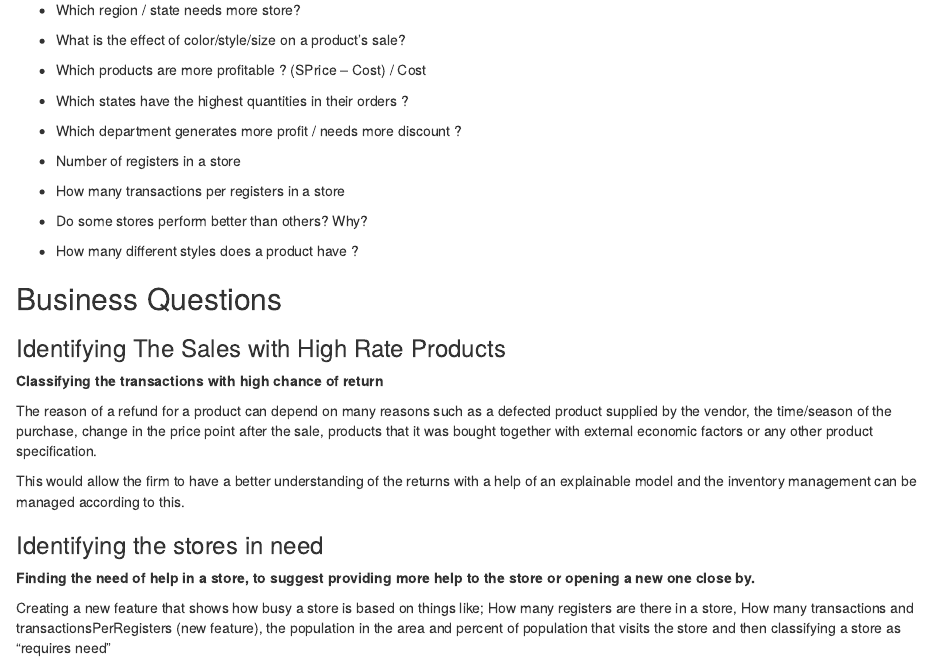
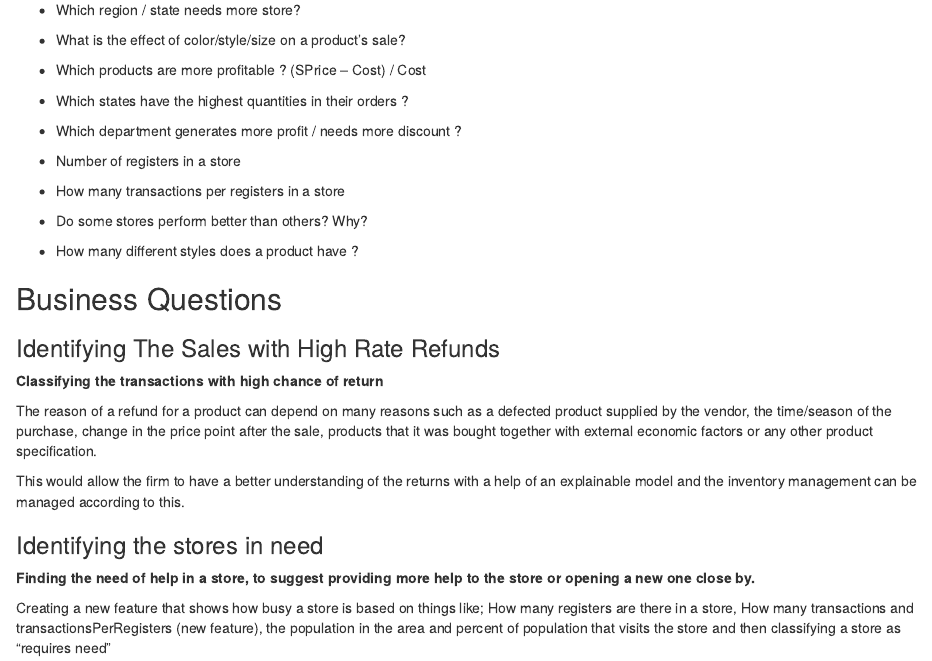
Before and after one commit to Marklong7/Dillard_return_forecasting, an R Markdown document (Analysis and Business Questions.Rmd): the page in a window 1100 px wide, from 310 px down. Rendered offline with R 4.5, knitr and Pandoc, with nearby package versions.

Commit message:
Update Analysis and Business Questions.Rmd
typo

```diff
--- a/Analysis and Business Questions.Rmd
+++ b/Analysis and Business Questions.Rmd
@@ -38,7 +38,7 @@ date: "2023-10-20"
 
 
 
-### Identifying The Sales with High Rate Products
+### Identifying The Sales with High Rate Refunds
 
 **Classifying the transactions with high chance of return**
 
```
